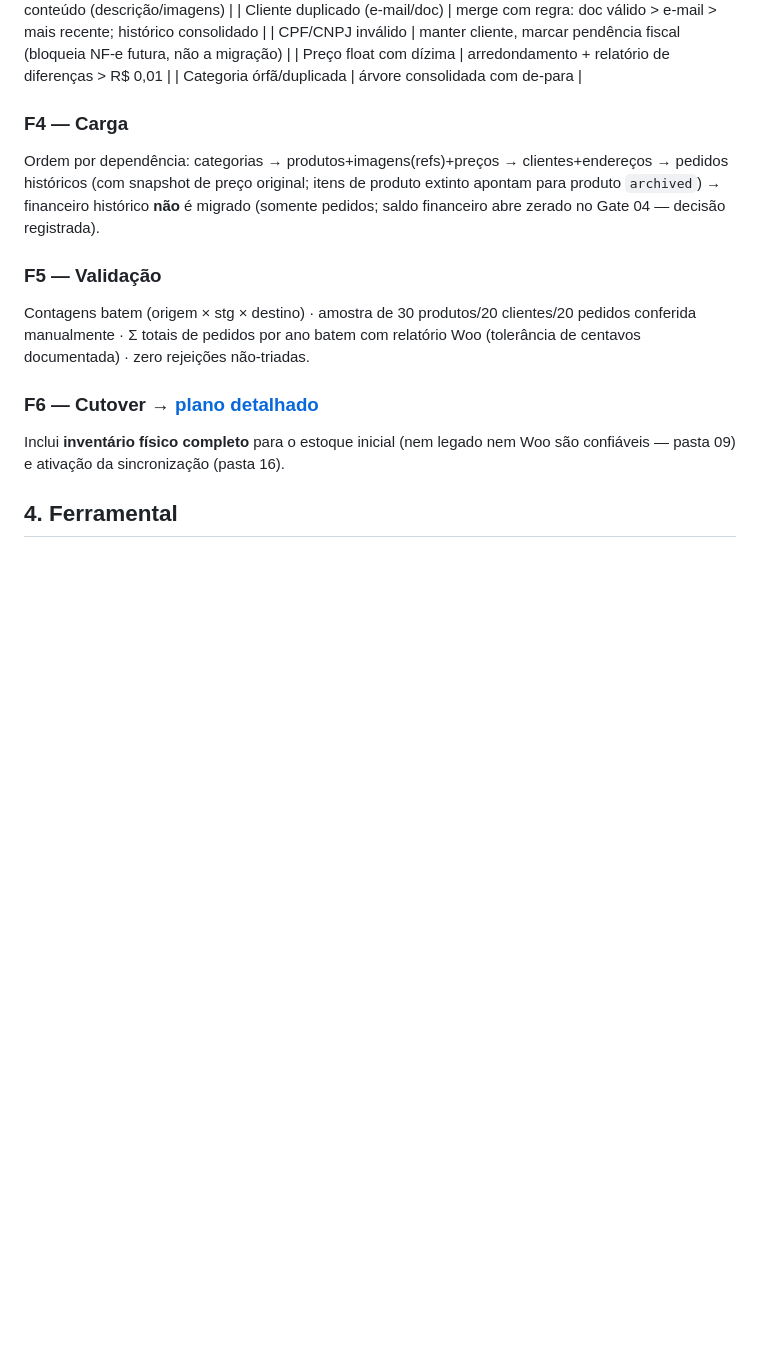
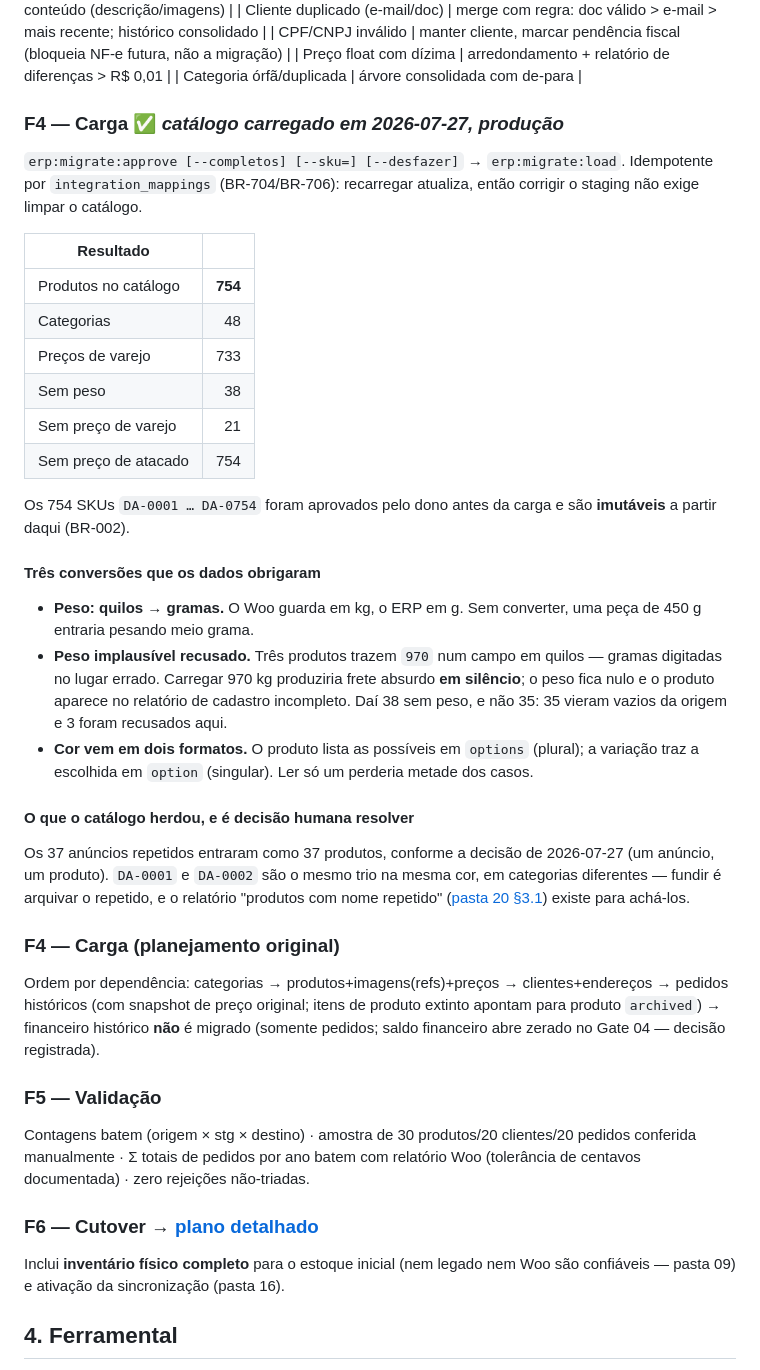
Before and after one commit to diegocarlesso/Gestao_Dona_Arteira, a Markdown page: docs/17-Migracao/README.md, the part around the change. GitHub-like rendering; blank space fills up the shorter version.

Commit message:
docs(migracao): catalogo carregado — 754 produtos em producao
Registra o resultado da F4 e as tres conversoes que os dados obrigaram:
peso de quilos para gramas, recusa dos 3 pesos implausiveis (970 num
campo em kg — daí 38 sem peso e nao 35), e a cor que vem em `options` no
produto e `option` na variacao.

Registra tambem o que o catalogo herdou e so gente resolve: os 37
anuncios repetidos entraram como 37 produtos, conforme a decisao de
2026-07-27. DA-0001 e DA-0002 sao o mesmo trio na mesma cor em categorias
diferentes — o relatorio "produtos com nome repetido" da pasta 20 existe
para acha-los.

Co-Authored-By: Claude Opus 5 <noreply@anthropic.com>

```diff
--- a/docs/17-Migracao/README.md
+++ b/docs/17-Migracao/README.md
@@ -179,7 +179,46 @@ feita viraria lixo.
 | Preço float com dízima | arredondamento + relatório de diferenças > R$ 0,01 |
 | Categoria órfã/duplicada | árvore consolidada com de-para |
 
-### F4 — Carga
+### F4 — Carga ✅ *catálogo carregado em 2026-07-27, produção*
+
+`erp:migrate:approve [--completos] [--sku=] [--desfazer]` → `erp:migrate:load`.
+Idempotente por `integration_mappings` (BR-704/BR-706): recarregar
+atualiza, então corrigir o staging não exige limpar o catálogo.
+
+| Resultado | |
+|---|---:|
+| Produtos no catálogo | **754** |
+| Categorias | 48 |
+| Preços de varejo | 733 |
+| Sem peso | 38 |
+| Sem preço de varejo | 21 |
+| Sem preço de atacado | 754 |
+
+Os 754 SKUs `DA-0001 … DA-0754` foram aprovados pelo dono antes da carga
+e são **imutáveis** a partir daqui (BR-002).
+
+#### Três conversões que os dados obrigaram
+
+- **Peso: quilos → gramas.** O Woo guarda em kg, o ERP em g. Sem
+  converter, uma peça de 450 g entraria pesando meio grama.
+- **Peso implausível recusado.** Três produtos trazem `970` num campo em
+  quilos — gramas digitadas no lugar errado. Carregar 970 kg produziria
+  frete absurdo **em silêncio**; o peso fica nulo e o produto aparece no
+  relatório de cadastro incompleto. Daí 38 sem peso, e não 35: 35 vieram
+  vazios da origem e 3 foram recusados aqui.
+- **Cor vem em dois formatos.** O produto lista as possíveis em `options`
+  (plural); a variação traz a escolhida em `option` (singular). Ler só um
+  perderia metade dos casos.
+
+#### O que o catálogo herdou, e é decisão humana resolver
+
+Os 37 anúncios repetidos entraram como 37 produtos, conforme a decisão de
+2026-07-27 (um anúncio, um produto). `DA-0001` e `DA-0002` são o mesmo
+trio na mesma cor, em categorias diferentes — fundir é arquivar o
+repetido, e o relatório "produtos com nome repetido" ([pasta 20 §3.1](../20-Relatorios/README.md))
+existe para achá-los.
+
+### F4 — Carga (planejamento original)
 Ordem por dependência: categorias → produtos+imagens(refs)+preços → clientes+endereços → pedidos históricos (com snapshot de preço original; itens de produto extinto apontam para produto `archived`) → financeiro histórico **não** é migrado (somente pedidos; saldo financeiro abre zerado no Gate 04 — decisão registrada).
 
 ### F5 — Validação
```
